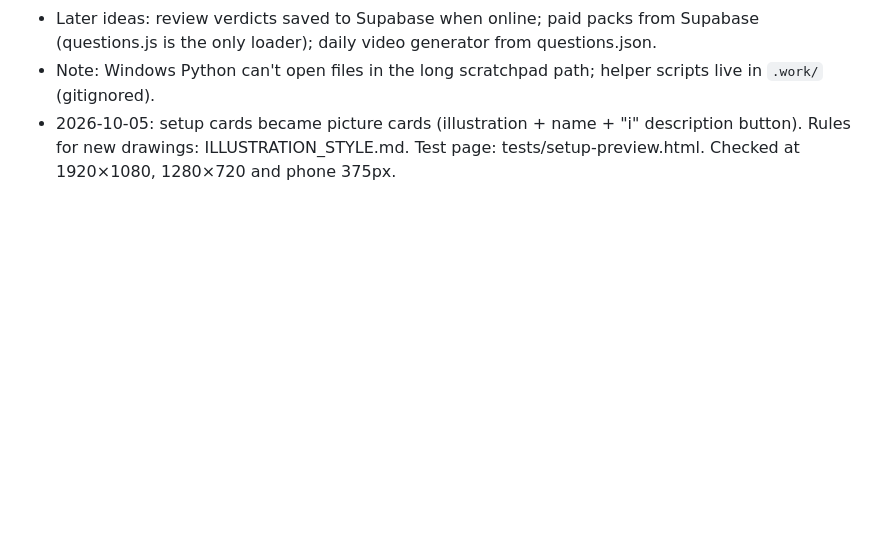
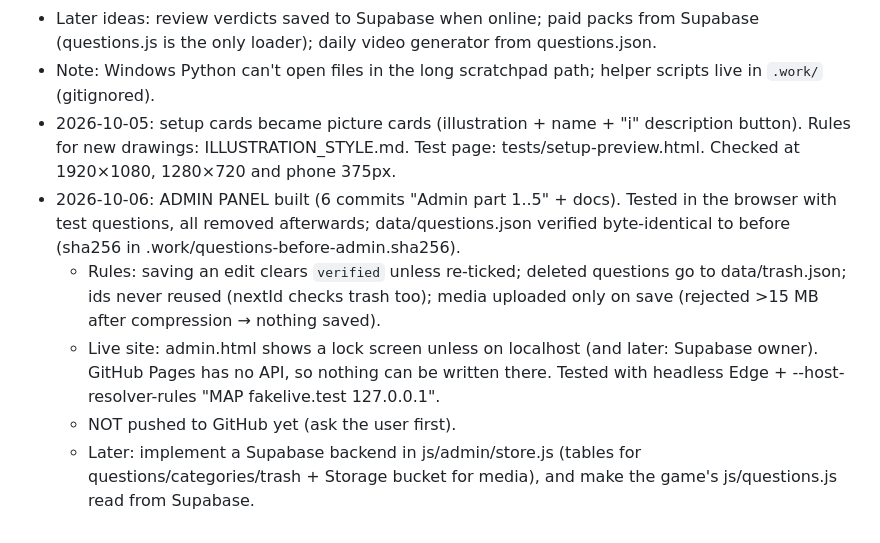
Before and after one commit to sohatshy/trivia-game, a Markdown page: PROJECT_PLAN.md, the part around one of its changes. GitHub-like rendering; blank space fills up the shorter version.

```diff
--- a/PROJECT_PLAN.md
+++ b/PROJECT_PLAN.md
@@ -99,3 +112,8 @@ The dev server is like `python -m http.server` but also lets review.html save in
 - Later ideas: review verdicts saved to Supabase when online; paid packs from Supabase (questions.js is the only loader); daily video generator from questions.json.
 - Note: Windows Python can't open files in the long scratchpad path; helper scripts live in `.work/` (gitignored).
 - 2026-10-05: setup cards became picture cards (illustration + name + "i" description button). Rules for new drawings: ILLUSTRATION_STYLE.md. Test page: tests/setup-preview.html. Checked at 1920×1080, 1280×720 and phone 375px.
+- 2026-10-06: ADMIN PANEL built (6 commits "Admin part 1..5" + docs). Tested in the browser with test questions, all removed afterwards; data/questions.json verified byte-identical to before (sha256 in .work/questions-before-admin.sha256).
+  - Rules: saving an edit clears `verified` unless re-ticked; deleted questions go to data/trash.json; ids never reused (nextId checks trash too); media uploaded only on save (rejected >15 MB after compression → nothing saved).
+  - Live site: admin.html shows a lock screen unless on localhost (and later: Supabase owner). GitHub Pages has no API, so nothing can be written there. Tested with headless Edge + --host-resolver-rules "MAP fakelive.test 127.0.0.1".
+  - NOT pushed to GitHub yet (ask the user first).
+  - Later: implement a Supabase backend in js/admin/store.js (tables for questions/categories/trash + Storage bucket for media), and make the game's js/questions.js read from Supabase.
```
Also changed, not shown: other parts of PROJECT_PLAN.md (+18 -5 lines), ADMIN_GUIDE.md (added, +136 -0 lines).
